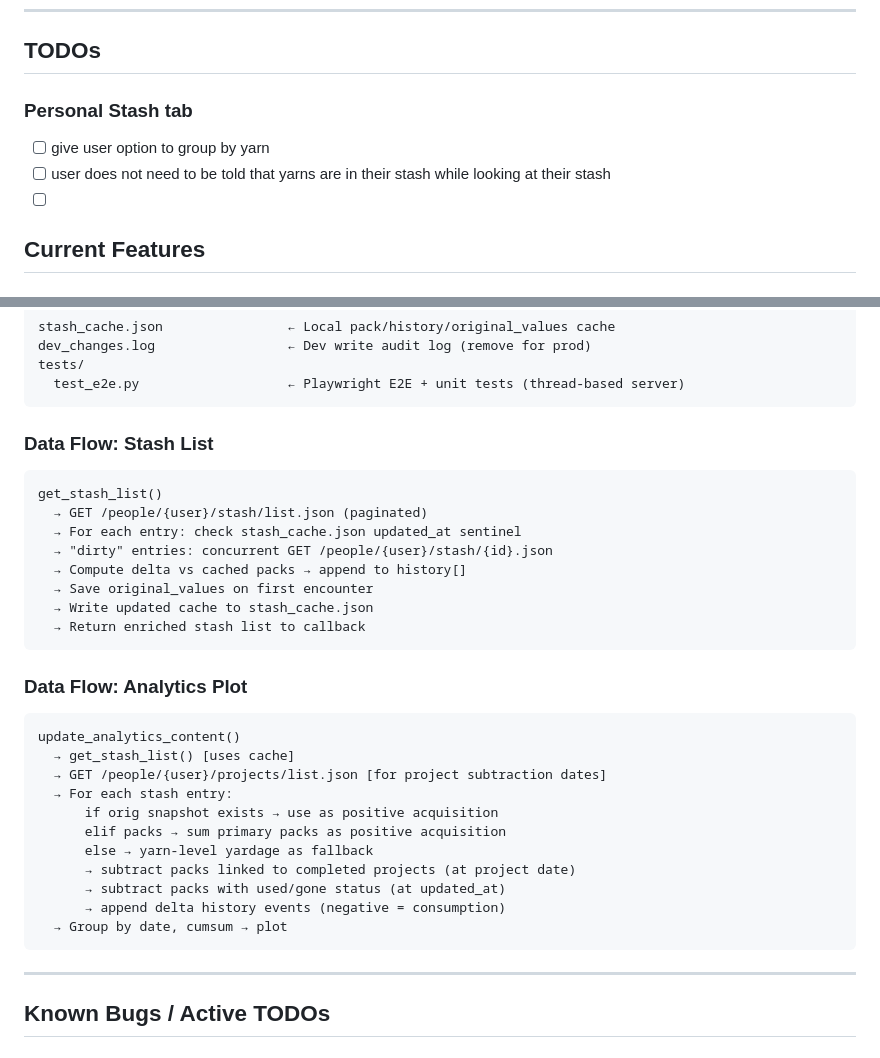
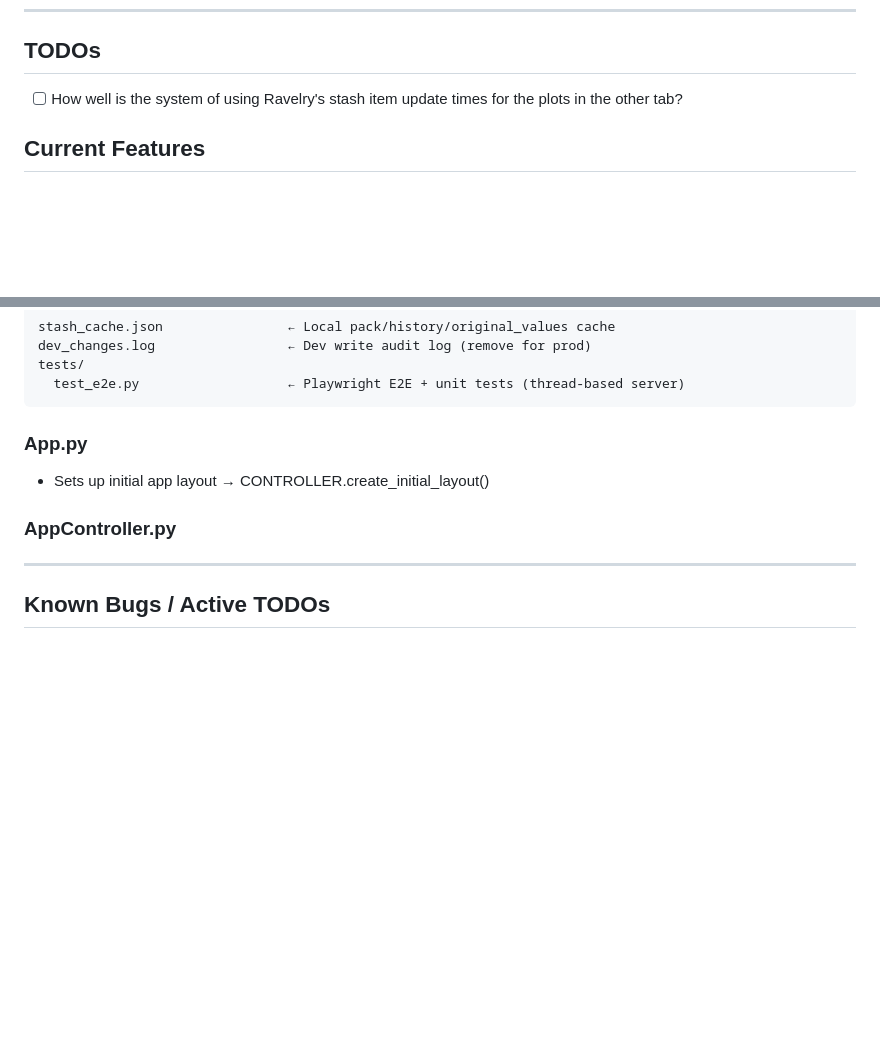
Before and after one commit to BeigePowerRanger/StashStats, a Markdown page: StashStats.md, 2 parts joined by grey strips. Rendered like a GitHub page; blank space fills up the shorter version.

Commit message:
Update StashStats TODOs and documentation

````diff
--- a/StashStats.md
+++ b/StashStats.md
@@ -5,11 +5,7 @@ StashStats is a Dash-based web application for searching, tracking, and managing
 ---
 ## TODOs
 
-### Personal Stash tab
-
-- [ ] give user option to group by yarn
-- [ ] user does not need to be told that yarns are in their stash while looking at their stash
-- [ ]
+- [ ] How well is the system of using Ravelry's stash item update times for the plots in the other tab?
 ## Current Features
 
 ### Yarn Search Tab
@@ -76,34 +72,14 @@ tests/
   test_e2e.py                   ← Playwright E2E + unit tests (thread-based server)
 ```
 
-### Data Flow: Stash List
+### App.py
 
-```
-get_stash_list()
-  → GET /people/{user}/stash/list.json (paginated)
-  → For each entry: check stash_cache.json updated_at sentinel
-  → "dirty" entries: concurrent GET /people/{user}/stash/{id}.json
-  → Compute delta vs cached packs → append to history[]
-  → Save original_values on first encounter
-  → Write updated cache to stash_cache.json
-  → Return enriched stash list to callback
-```
+- Sets up initial app layout → CONTROLLER.create_initial_layout()
 
-### Data Flow: Analytics Plot
+### AppController.py
 
-```
-update_analytics_content()
-  → get_stash_list() [uses cache]
-  → GET /people/{user}/projects/list.json [for project subtraction dates]
-  → For each stash entry:
-      if orig snapshot exists → use as positive acquisition
-      elif packs → sum primary packs as positive acquisition
-      else → yarn-level yardage as fallback
-      → subtract packs linked to completed projects (at project date)
-      → subtract packs with used/gone status (at updated_at)
-      → append delta history events (negative = consumption)
-  → Group by date, cumsum → plot
-```
+
+
 
 ---
 
````
